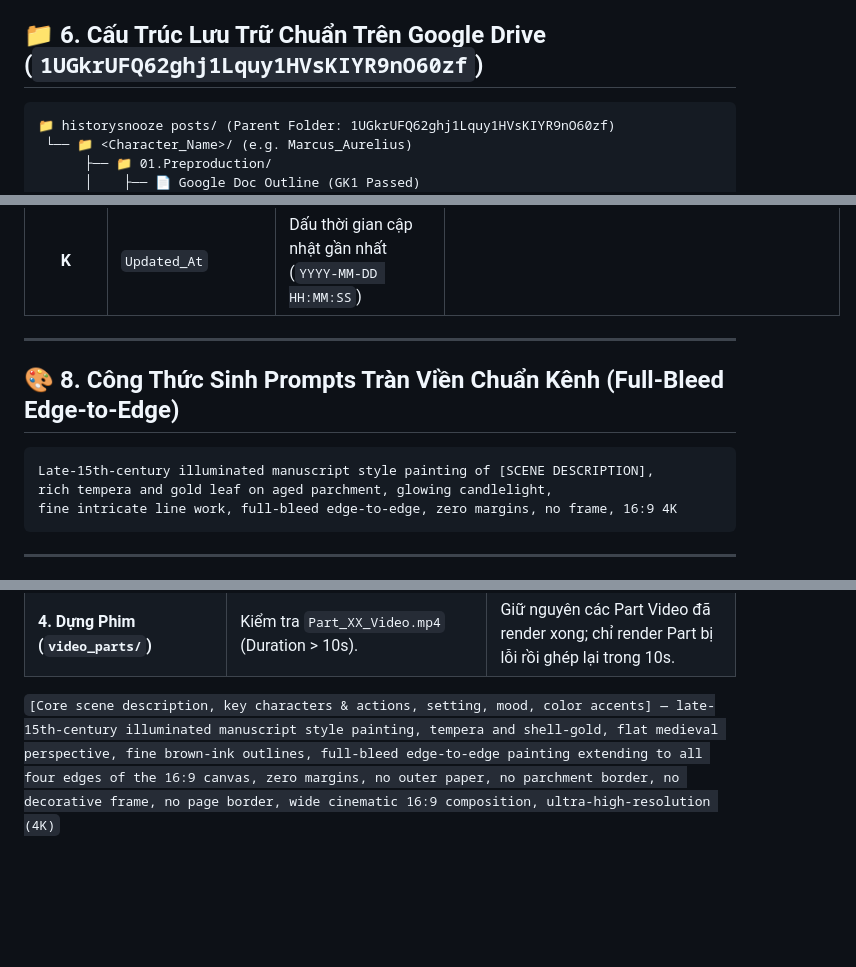
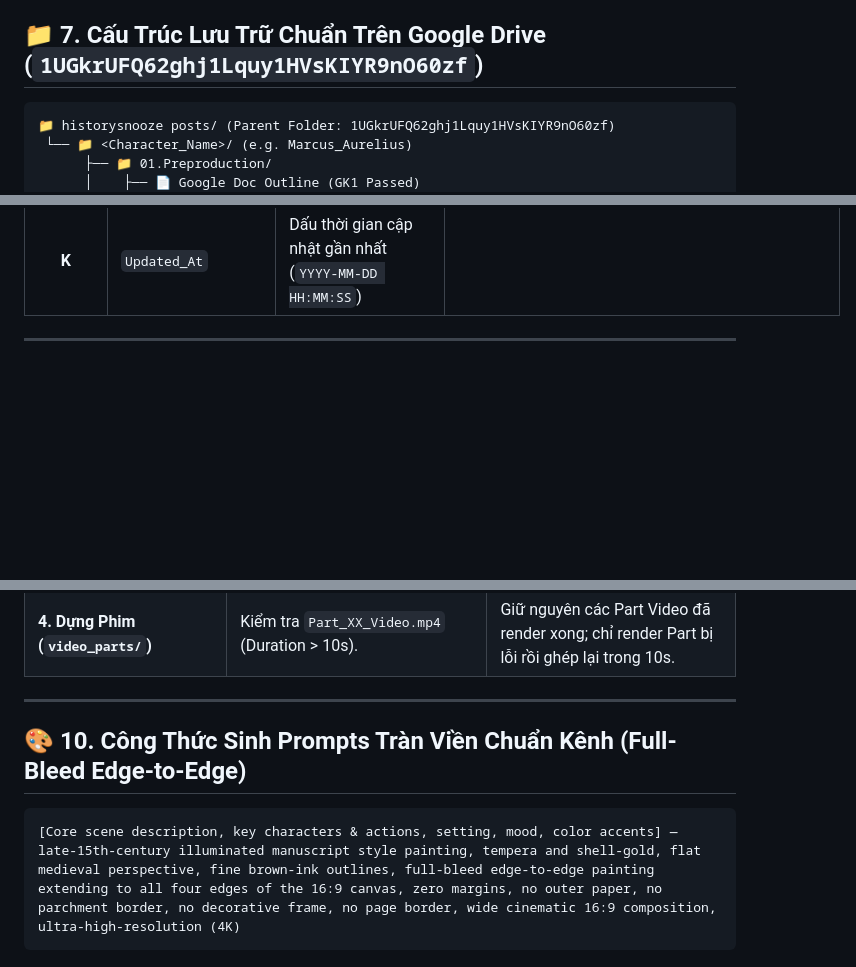
Before and after one commit to naadld/hizzsnuve, a Markdown page: HANDOFF.md, 3 parts joined by grey strips. Drawn GitHub-style; blank space fills up the shorter version.

````diff
--- a/HANDOFF.md
+++ b/HANDOFF.md
@@ -193,7 +193,7 @@ Toàn bộ các Gatekeepers trên GitHub Actions và VPS Linux đều được k
 4. **Dựng Phim Hoàn Tất (Assembly)**:
    * Cloudflare tự động dispatch `/assemble` ➔ GitHub Actions kéo nguyên liệu từ GDrive, kiểm toán GK6, dựng video Part-by-Part và kiểm toán GK7 ➔ Upload Master MP4 lên Google Drive `03.Final Production/` và đổi Sheet sang `Done`!
 
-## 📁 6. Cấu Trúc Lưu Trữ Chuẩn Trên Google Drive (`1UGkrUFQ62ghj1Lquy1HVsKIYR9nO60zf`)
+## 📁 7. Cấu Trúc Lưu Trữ Chuẩn Trên Google Drive (`1UGkrUFQ62ghj1Lquy1HVsKIYR9nO60zf`)
 
 ```text
 📁 historysnooze posts/ (Parent Folder: 1UGkrUFQ62ghj1Lquy1HVsKIYR9nO60zf)
@@ -228,16 +228,6 @@ Toàn bộ các Gatekeepers trên GitHub Actions và VPS Linux đều được k
 | **I** | `Image` | Hiển thị `Imaging` khi đang chạy; link tới `keyframes/` | `https://drive.google.com/drive/u/0/folders/...` |
 | **J** | `Video` | Link xem Master MP4 trên GDrive (GK7 Passed) | `https://drive.google.com/file/d/.../view` |
 | **K** | `Updated_At` | Dấu thời gian cập nhật gần nhất (`YYYY-MM-DD HH:MM:SS`) | |
-
----
-
-## 🎨 8. Công Thức Sinh Prompts Tràn Viền Chuẩn Kênh (Full-Bleed Edge-to-Edge)
-
-```text
-Late-15th-century illuminated manuscript style painting of [SCENE DESCRIPTION],
-rich tempera and gold leaf on aged parchment, glowing candlelight,
-fine intricate line work, full-bleed edge-to-edge, zero margins, no frame, 16:9 4K
-```
 
 ---
 
@@ -262,4 +252,10 @@ Khi anh kích hoạt lại bất kỳ công đoạn nào (qua nút `Restart` ho
 | **3. Ảnh Keyframe (`keyframes/`)** | Chạy GK5: Dung lượng $\ge$ 30KB (chuẩn 16:9). | Bỏ qua các ảnh hợp lệ hoặc ảnh anh đã tự đưa vào; chỉ gen đúng các beat ảnh còn thiếu. |
 | **4. Dựng Phim (`video_parts/`)** | Kiểm tra `Part_XX_Video.mp4` (Duration > 10s). | Giữ nguyên các Part Video đã render xong; chỉ render Part bị lỗi rồi ghép lại trong 10s. |
 
-`[Core scene description, key characters & actions, setting, mood, color accents] — late-15th-century illuminated manuscript style painting, tempera and shell-gold, flat medieval perspective, fine brown-ink outlines, full-bleed edge-to-edge painting extending to all four edges of the 16:9 canvas, zero margins, no outer paper, no parchment border, no decorative frame, no page border, wide cinematic 16:9 composition, ultra-high-resolution (4K)`
+---
+
+## 🎨 10. Công Thức Sinh Prompts Tràn Viền Chuẩn Kênh (Full-Bleed Edge-to-Edge)
+
+```text
+[Core scene description, key characters & actions, setting, mood, color accents] — late-15th-century illuminated manuscript style painting, tempera and shell-gold, flat medieval perspective, fine brown-ink outlines, full-bleed edge-to-edge painting extending to all four edges of the 16:9 canvas, zero margins, no outer paper, no parchment border, no decorative frame, no page border, wide cinematic 16:9 composition, ultra-high-resolution (4K)
+```
````
Also changed, not shown: other parts of HANDOFF.md (+1 -1 lines).
